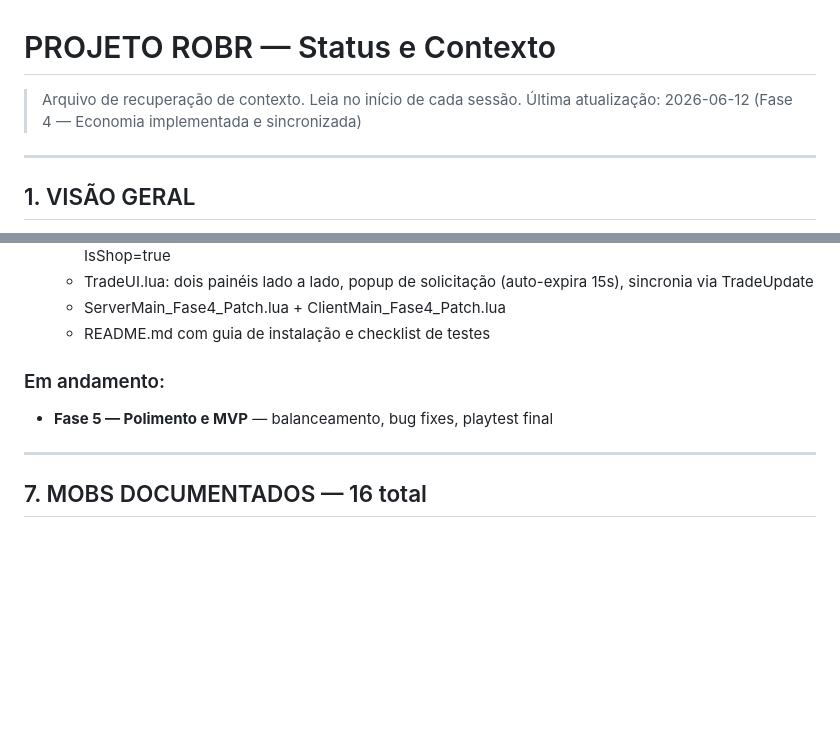
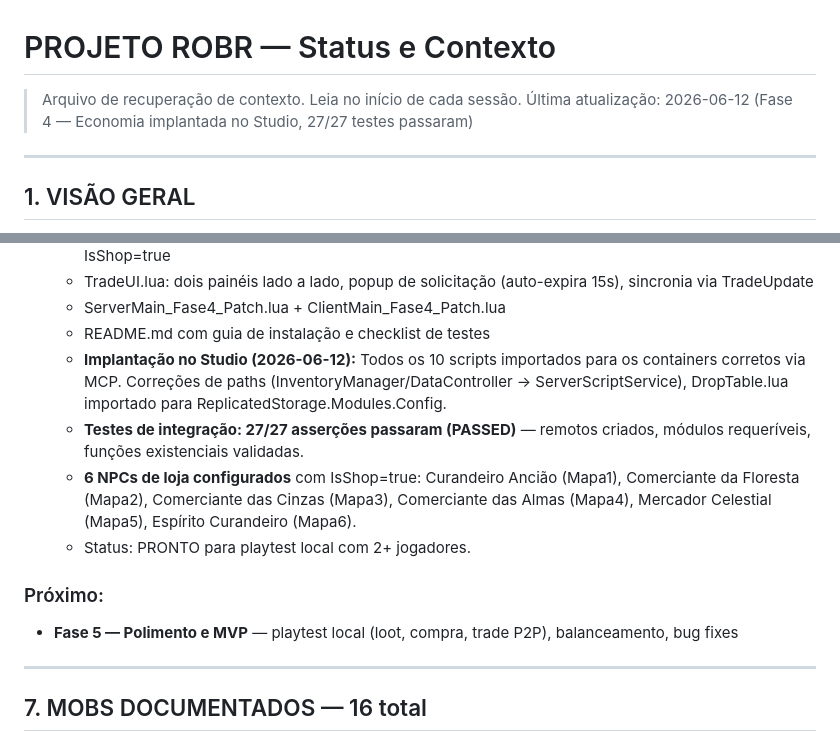
Before and after one commit to hbclima/ROBR, a Markdown page: bible/projeto_status.md, 2 parts joined by grey strips. Drawn GitHub-style; blank space fills up the shorter version.

Commit message:
projeto_status: Fase 4 implantada no Studio, 27/27 testes OK

```diff
--- a/bible/projeto_status.md
+++ b/bible/projeto_status.md
@@ -1,7 +1,7 @@
 # PROJETO ROBR — Status e Contexto
 
 > Arquivo de recuperação de contexto. Leia no início de cada sessão.
-> Última atualização: 2026-06-12 (Fase 4 — Economia implementada e sincronizada)
+> Última atualização: 2026-06-12 (Fase 4 — Economia implantada no Studio, 27/27 testes passaram)
 
 ---
 
@@ -150,9 +150,13 @@ onedrive_hermes:ROBR/
   - TradeUI.lua: dois painéis lado a lado, popup de solicitação (auto-expira 15s), sincronia via TradeUpdate
   - ServerMain_Fase4_Patch.lua + ClientMain_Fase4_Patch.lua
   - README.md com guia de instalação e checklist de testes
+  - **Implantação no Studio (2026-06-12):** Todos os 10 scripts importados para os containers corretos via MCP. Correções de paths (InventoryManager/DataController -> ServerScriptService), DropTable.lua importado para ReplicatedStorage.Modules.Config.
+  - **Testes de integração: 27/27 asserções passaram (PASSED)** — remotos criados, módulos requeríveis, funções existenciais validadas.
+  - **6 NPCs de loja configurados** com IsShop=true: Curandeiro Ancião (Mapa1), Comerciante da Floresta (Mapa2), Comerciante das Cinzas (Mapa3), Comerciante das Almas (Mapa4), Mercador Celestial (Mapa5), Espírito Curandeiro (Mapa6).
+  - Status: PRONTO para playtest local com 2+ jogadores.
 
-### Em andamento:
-- **Fase 5 — Polimento e MVP** — balanceamento, bug fixes, playtest final
+### Próximo:
+- **Fase 5 — Polimento e MVP** — playtest local (loot, compra, trade P2P), balanceamento, bug fixes
 
 ---
 
```
